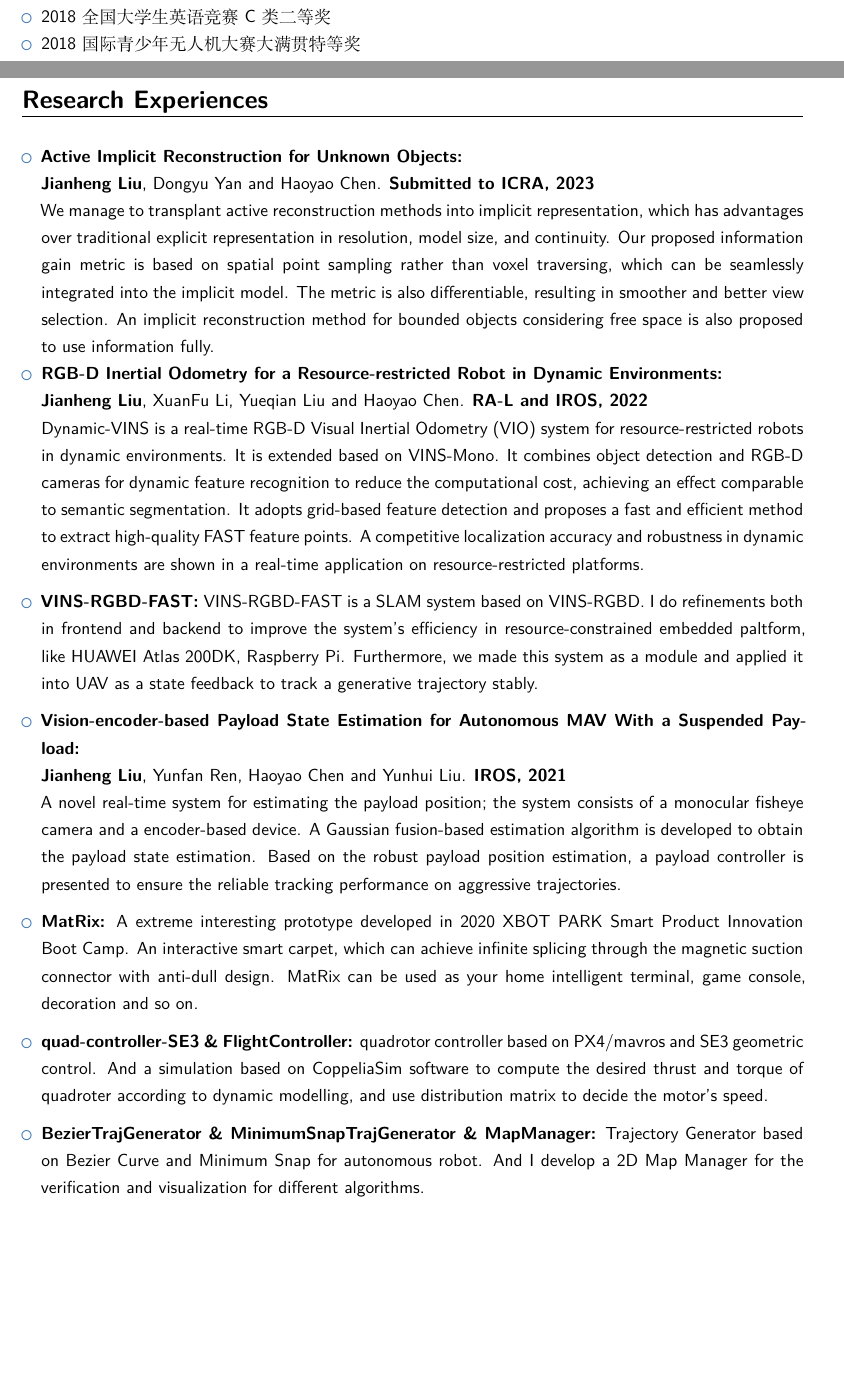
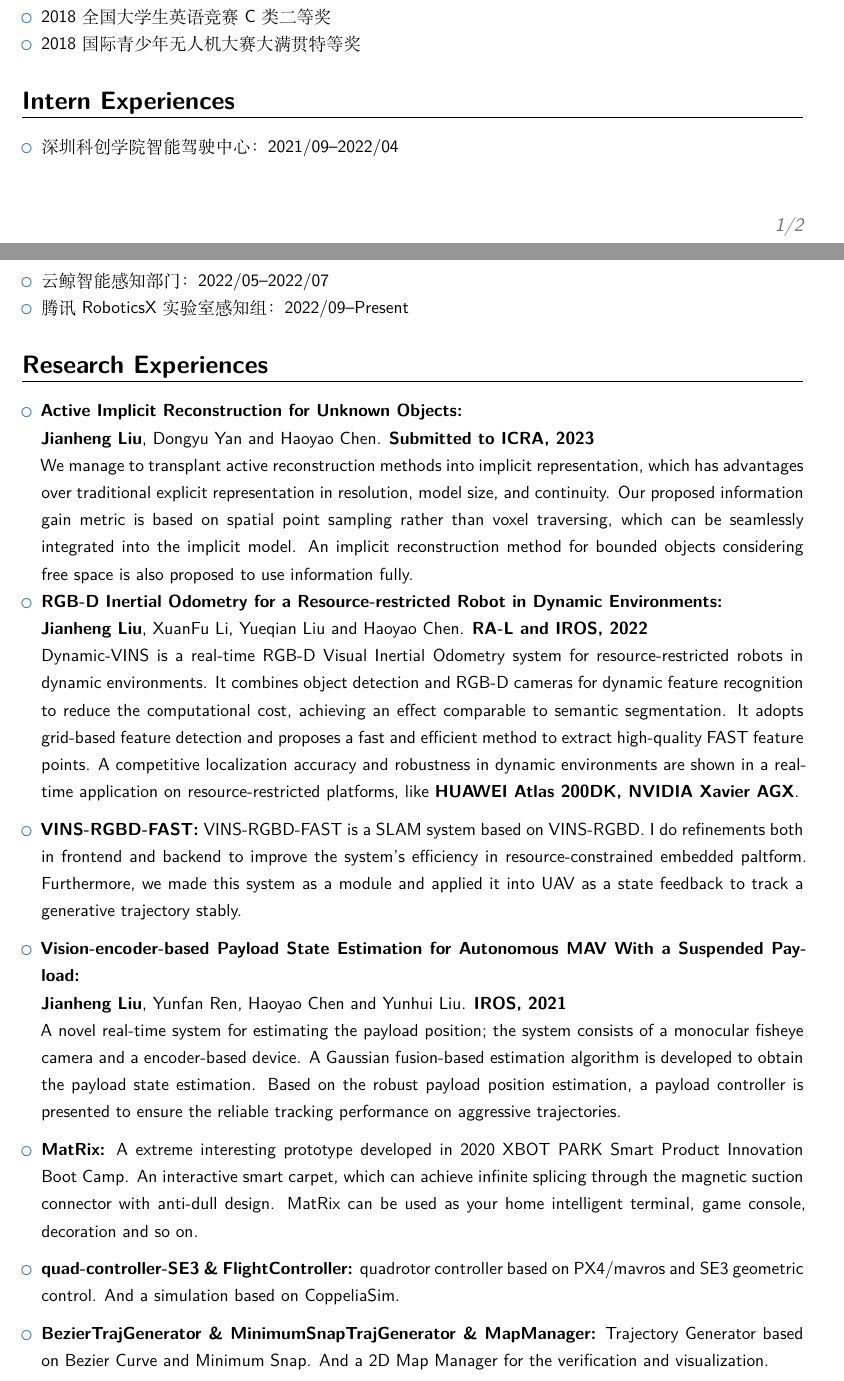
Before and after one commit to jianhengLiu/jianhengLiu.github.io, a LaTeX CV (latex/liujianheng_cv_cn.tex): two parts of pages 1 and 2 of 2, joined at a grey line, cut so that both start at the same text, the shorter picture padded with empty space. Compiled offline with XeLaTeX.

Commit message:
update 220926

```diff
--- a/latex/liujianheng_cv_cn.tex
+++ b/latex/liujianheng_cv_cn.tex
@@ -35,7 +35,7 @@
 \phone[mobile]{+86 15625293598}                   % optional, remove / comment the line if not wanted
 %\phone[fixed]{01234 123456}                    % optional, remove / comment the line if not wanted
 %\phone[fax]{+3~(456)~789~012}                      % optional, remove / comment the line if not wanted
-\email{943678231@qq.com}                               % optional, remove / comment the line if not wanted
+\email{liujianhengchris@qq.com}                               % optional, remove / comment the line if not wanted
 \homepage{https://github.com/jianhengLiu}                         % optional, remove / comment the line if not wanted
 \extrainfo{https://jianhengliu.github.io/}                 % optional, remove / comment the line if not wanted
 % \photo[64pt][0.4pt]{potrait.jpeg}                       % optional, remove / comment the line if not wanted; '64pt' is the height the picture must be resized to, 0.4pt is the thickness of the frame around it (put it to 0pt for no frame) and 'picture' is the name of the picture file
@@ -132,10 +126,20 @@
 
 \end{itemize}
 
+\section{Intern Experiences}
+
+\begin{itemize}
+
+\item{深圳科创学院智能驾驶中心：2021/09--2022/04}
+
+\item{云鲸智能感知部门：2022/05--2022/07}
+
+\item{腾讯RoboticsX实验室感知组：2022/09--Present}
+
+\end{itemize}
+
 
 \section{Research Experiences}
-
-\vspace{6pt}
 
 \begin{itemize}
 
@@ -150,8 +154,6 @@ size, and continuity.
 Our proposed information gain metric is based on spatial
 point sampling rather than voxel traversing, which can be
 seamlessly integrated into the implicit model.
-The metric is also differentiable, resulting in smoother
-and better view selection.
 An implicit reconstruction method for bounded objects
 considering free space is also proposed to use information
 fully.
@@ -160,7 +162,7 @@ fully.
 
 \textbf{Jianheng Liu}, XuanFu Li, Yueqian Liu and Haoyao Chen. \textbf{RA-L and IROS, 2022}
 
-Dynamic-VINS is a real-time RGB-D Visual Inertial Odometry (VIO) system for resource-restricted robots in dynamic environments. It is extended based on \href{https://github.com/HKUST-Aerial-Robotics/VINS-Mono}{VINS-Mono}. It combines object detection and RGB-D cameras for dynamic feature recognition to reduce the computational cost, achieving an effect comparable to semantic segmentation. It adopts grid-based feature detection and proposes a fast and efficient method to extract high-quality FAST feature points. A competitive localization accuracy and robustness in dynamic environments are shown in a real-time application on  resource-restricted platforms.
+Dynamic-VINS is a real-time RGB-D Visual Inertial Odometry system for resource-restricted robots in dynamic environments. It combines object detection and RGB-D cameras for dynamic feature recognition to reduce the computational cost, achieving an effect comparable to semantic segmentation. It adopts grid-based feature detection and proposes a fast and efficient method to extract high-quality FAST feature points. A competitive localization accuracy and robustness in dynamic environments are shown in a real-time application on resource-restricted platforms, like \textbf{HUAWEI Atlas 200DK, NVIDIA Xavier AGX}.
 
 % \begin{itemize}
 % \item \textbf{Referred Code:} \href{https://github.com/HITSZ-NRSL/Dynamic-VINS.git}{Dynamic-VINS}
@@ -168,7 +170,7 @@ Dynamic-VINS is a real-time RGB-D Visual Inertial Odometry (VIO) system for reso
 % \end{itemize}
 \vspace{6pt}
 
-\item \textbf{VINS-RGBD-FAST:} VINS-RGBD-FAST is a SLAM system based on VINS-RGBD. I do refinements both in frontend and backend to improve the system's efficiency in resource-constrained embedded paltform, like HUAWEI Atlas 200DK, Raspberry Pi. Furthermore, we made this system as a module and applied it into UAV as a state feedback to track a generative trajectory stably.
+\item \textbf{VINS-RGBD-FAST:} VINS-RGBD-FAST is a SLAM system based on VINS-RGBD. I do refinements both in frontend and backend to improve the system's efficiency in resource-constrained embedded paltform. Furthermore, we made this system as a module and applied it into UAV as a state feedback to track a generative trajectory stably.
 
 % \begin{itemize}
 % \item \textbf{Referred Code:} \href{https://github.com/jianhengLiu/VINS-RGBD-FAST}{VINS-RGBD-FAST}.
@@ -195,7 +197,7 @@ A novel real-time system for estimating the payload position; the system consist
 
 \vspace{6pt}
 
-\item \textbf{quad-controller-SE3 \& FlightController:} quadrotor controller based on PX4/mavros and SE3 geometric control. And a simulation based on CoppeliaSim software to compute the desired thrust and torque of quadroter according to dynamic modelling, and use distribution matrix to decide the motor's speed.
+\item \textbf{quad-controller-SE3 \& FlightController:} quadrotor controller based on PX4/mavros and SE3 geometric control. And a simulation based on CoppeliaSim.
 
 % \begin{itemize}
 % \item \textbf{Referred Code:} \href{https://github.com/jianhengLiu/quad_controller_SE3}{quad-controller-SE3}, \href{https://github.com/jianhengLiu/FlightController}{FlightController}
@@ -206,7 +208,7 @@ A novel real-time system for estimating the payload position; the system consist
 \vspace{6pt}
 
 \item \textbf{BezierTrajGenerator \& MinimumSnapTrajGenerator \&
-MapManager:} Trajectory Generator based on Bezier Curve and Minimum Snap for autonomous robot. And I develop a 2D Map Manager for the verification and visualization for different algorithms.
+MapManager:} Trajectory Generator based on Bezier Curve and Minimum Snap. And a 2D Map Manager for the verification and visualization.
 
 % \begin{itemize}
 % \item \textbf{Referred Code:} \href{https://github.com/jianhengLiu/BezierTrajGenerator}{BezierTrajGenerator}, \href{https://github.com/jianhengLiu/MinimumSnapTrajGenerator}{MinimumSnapTrajGenerator}, \href{https://github.com/jianhengLiu/MapManager}{MapManager}
```
Also changed, not shown: index.md (+1 -1 lines), latex/liujianheng_cv_cn.pdf, latex/liujianheng_cv_cn.tex (8 more changed lines).
